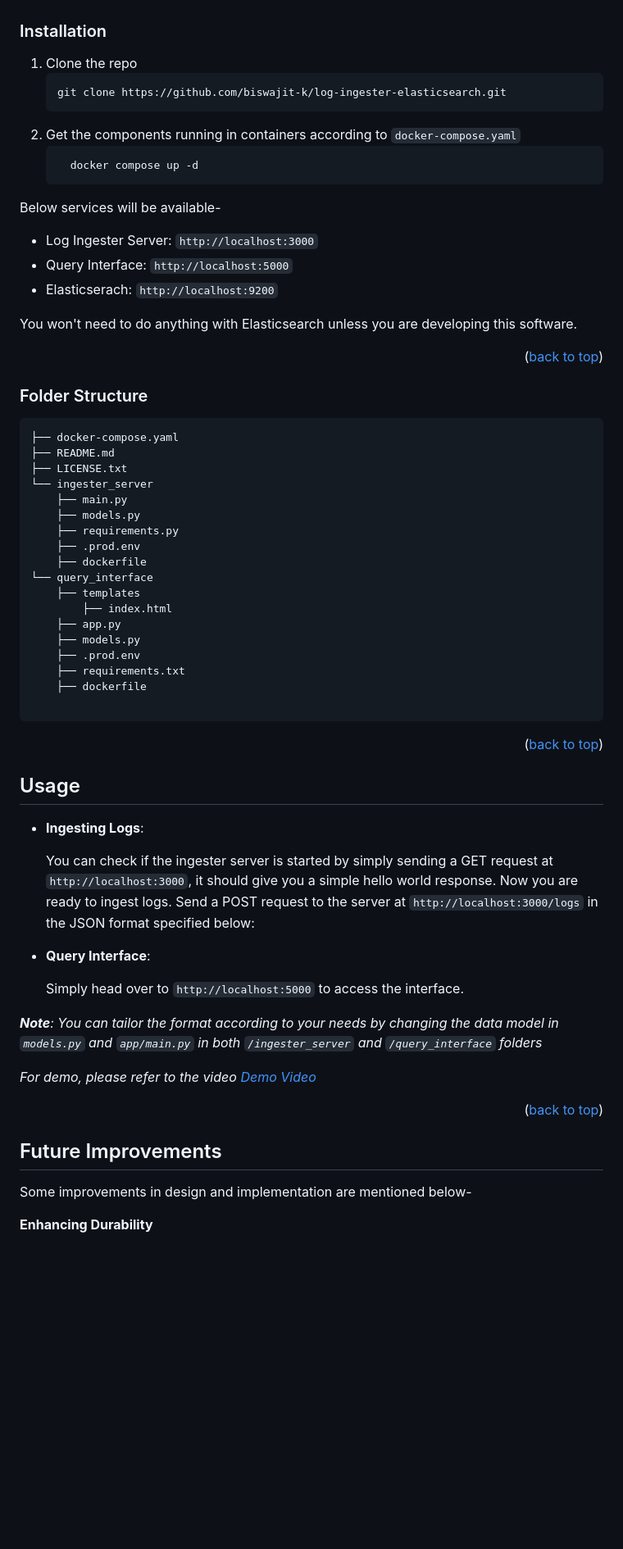
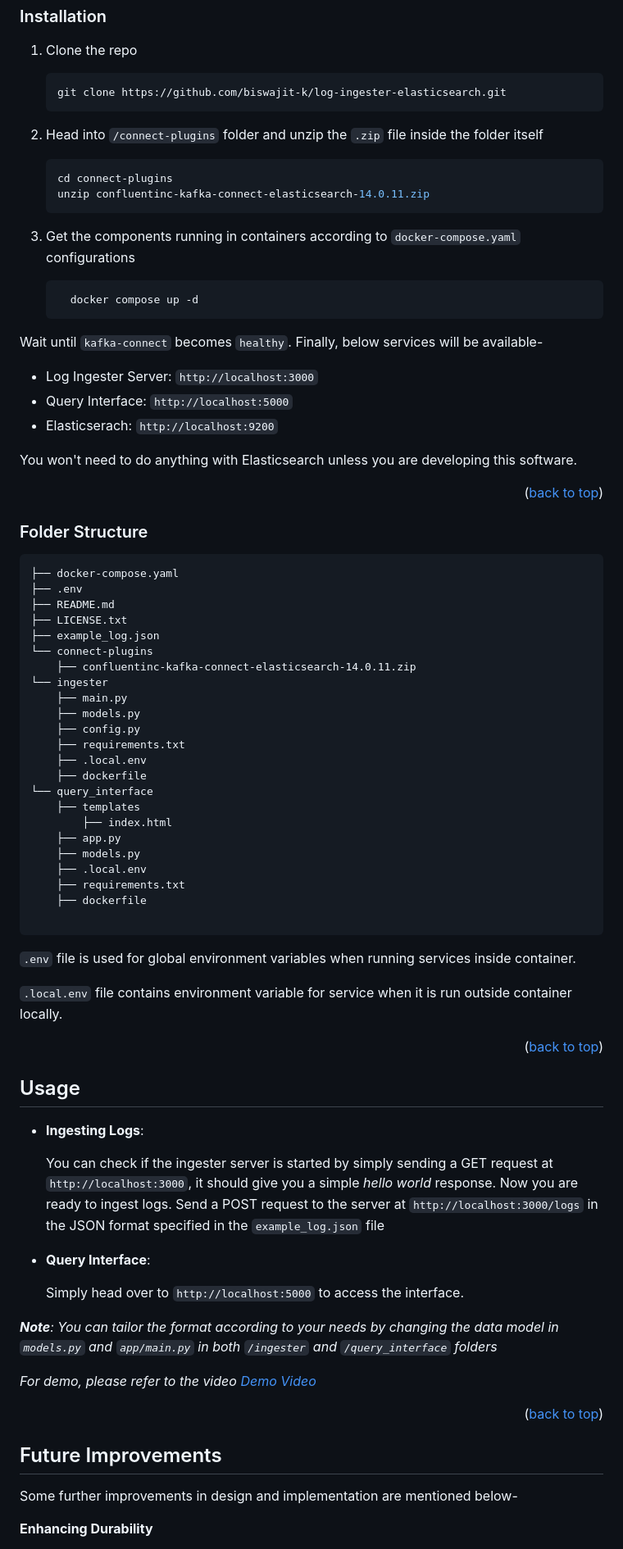
Before and after one commit to biswajit-k/log-ingester-elasticsearch, a Markdown page: README.md, the part around one of its changes. Shown at 82% size. Drawn GitHub-style; blank space fills up the shorter version.

````diff
--- a/README.md
+++ b/README.md
@@ -171,12 +172,19 @@ Make sure that you have docker installed. Docker would help us to work with the
    ```sh
    git clone https://github.com/biswajit-k/log-ingester-elasticsearch.git
    ```
-2. Get the components running in containers according to `docker-compose.yaml`
+2. Head into `/connect-plugins` folder and unzip the `.zip` file inside the folder itself
+   ```sh
+   cd connect-plugins
+   unzip confluentinc-kafka-connect-elasticsearch-14.0.11.zip
+   ```
+
+2. Get the components running in containers according to `docker-compose.yaml` configurations
     ```sh
       docker compose up -d
     ```
 
-Below services will be available-
+Wait until `kafka-connect` becomes `healthy`. Finally,
+below services will be available-
 * Log Ingester Server: `http://localhost:3000`
 * Query Interface: `http://localhost:5000`
 * Elasticserach: `http://localhost:9200`
@@ -190,24 +198,32 @@ You won't need to do anything with Elasticsearch unless you are developing this
 
 ```
 ├── docker-compose.yaml
+├── .env
 ├── README.md
 ├── LICENSE.txt
-└── ingester_server
+├── example_log.json
+└── connect-plugins
+    ├── confluentinc-kafka-connect-elasticsearch-14.0.11.zip
+└── ingester
     ├── main.py
     ├── models.py
-    ├── requirements.py
-    ├── .prod.env
+    ├── config.py
+    ├── requirements.txt
+    ├── .local.env
     ├── dockerfile
 └── query_interface
     ├── templates
         ├── index.html
     ├── app.py
     ├── models.py
-    ├── .prod.env
+    ├── .local.env
     ├── requirements.txt
     ├── dockerfile
 
 ```
+`.env` file is used for global environment variables when running services inside container.
+
+`.local.env` file contains environment variable for service when it is run outside container locally.
 
 
 <p align="right">(<a href="#readme-top">back to top</a>)</p>
@@ -217,14 +233,14 @@ You won't need to do anything with Elasticsearch unless you are developing this
 
 * **Ingesting Logs**:
 
-  You can check if the ingester server is started by simply sending a GET request at `http://localhost:3000`, it should give you a simple hello world response.
-  Now you are ready to ingest logs. Send a POST request to the server at `http://localhost:3000/logs` in the JSON format specified below:
+  You can check if the ingester server is started by simply sending a GET request at `http://localhost:3000`, it should give you a simple *hello world* response.
+  Now you are ready to ingest logs. Send a POST request to the server at `http://localhost:3000/logs` in the JSON format specified in the `example_log.json` file
 
 * **Query Interface**:
 
   Simply head over to `http://localhost:5000` to access the interface.
 
-***Note**: You can tailor the format according to your needs by changing the data model in `models.py` and `app/main.py` in both `/ingester_server` and `/query_interface` folders*
+***Note**: You can tailor the format according to your needs by changing the data model in `models.py` and `app/main.py` in both `/ingester` and `/query_interface` folders*
 
 
 _For demo, please refer to the video [Demo Video](https://example.com)_
@@ -236,7 +252,7 @@ _For demo, please refer to the video [Demo Video](https://example.com)_
 <!-- ROADMAP -->
 ## Future Improvements
 
-Some improvements in design and implementation are mentioned below-
+Some further improvements in design and implementation are mentioned below-
 
 **Enhancing Durability**
 
````
Also changed, not shown: other parts of README.md (+25 -22 lines), images/design-kafka.png, images/screenshot.png, 4 other files.
